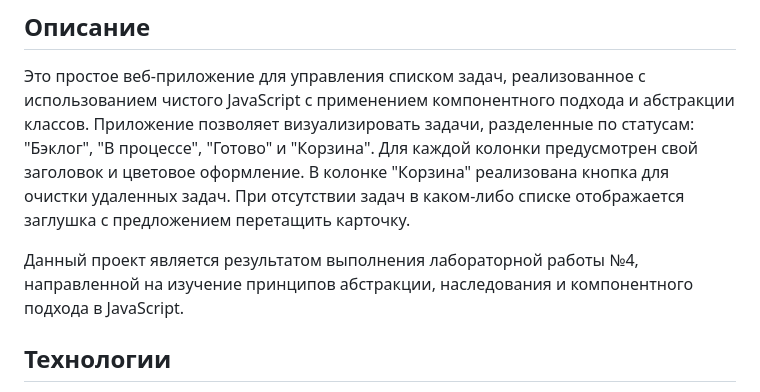
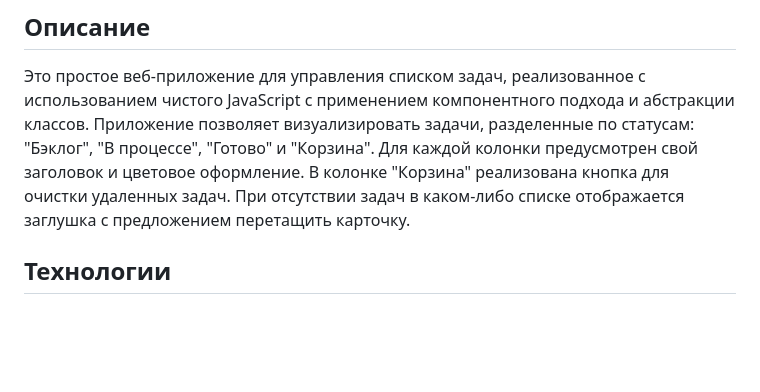
Before and after one commit to kryantseva/kryantseva.github.io, a Markdown page: README.md, the part around the change. GitHub-like rendering; blank space fills up the shorter version.

```diff
--- a/README.md
+++ b/README.md
@@ -3,8 +3,6 @@
 ## Описание
 
 Это простое веб-приложение для управления списком задач, реализованное с использованием чистого JavaScript с применением компонентного подхода и абстракции классов. Приложение позволяет визуализировать задачи, разделенные по статусам: "Бэклог", "В процессе", "Готово" и "Корзина". Для каждой колонки предусмотрен свой заголовок и цветовое оформление. В колонке "Корзина" реализована кнопка для очистки удаленных задач. При отсутствии задач в каком-либо списке отображается заглушка с предложением перетащить карточку.
-
-Данный проект является результатом выполнения лабораторной работы №4, направленной на изучение принципов абстракции, наследования и компонентного подхода в JavaScript.
 
 ## Технологии
 
```
